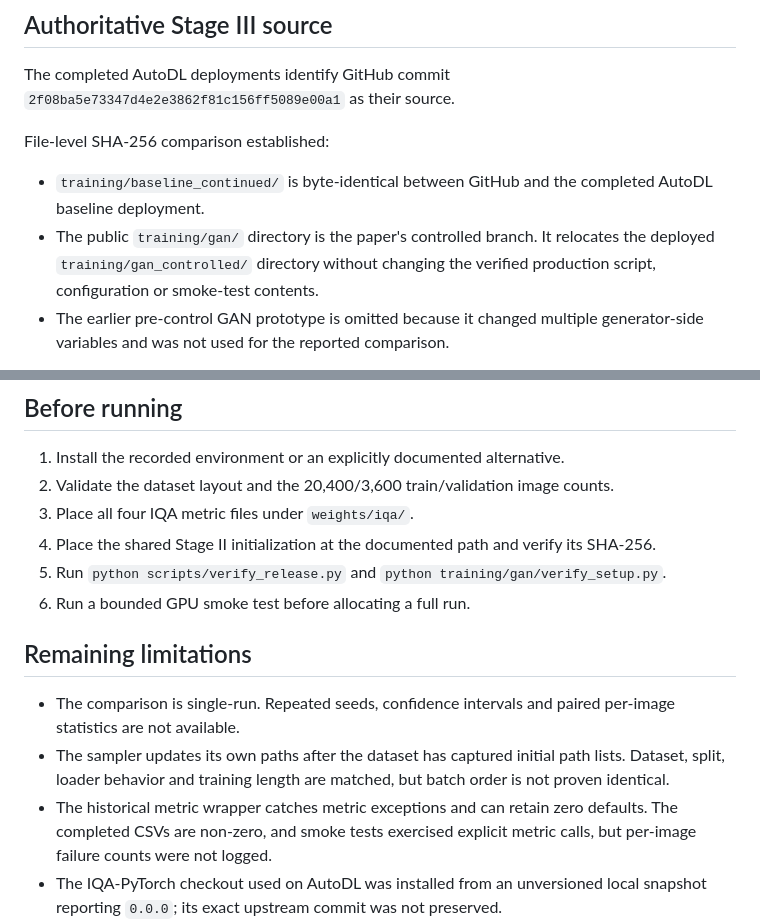
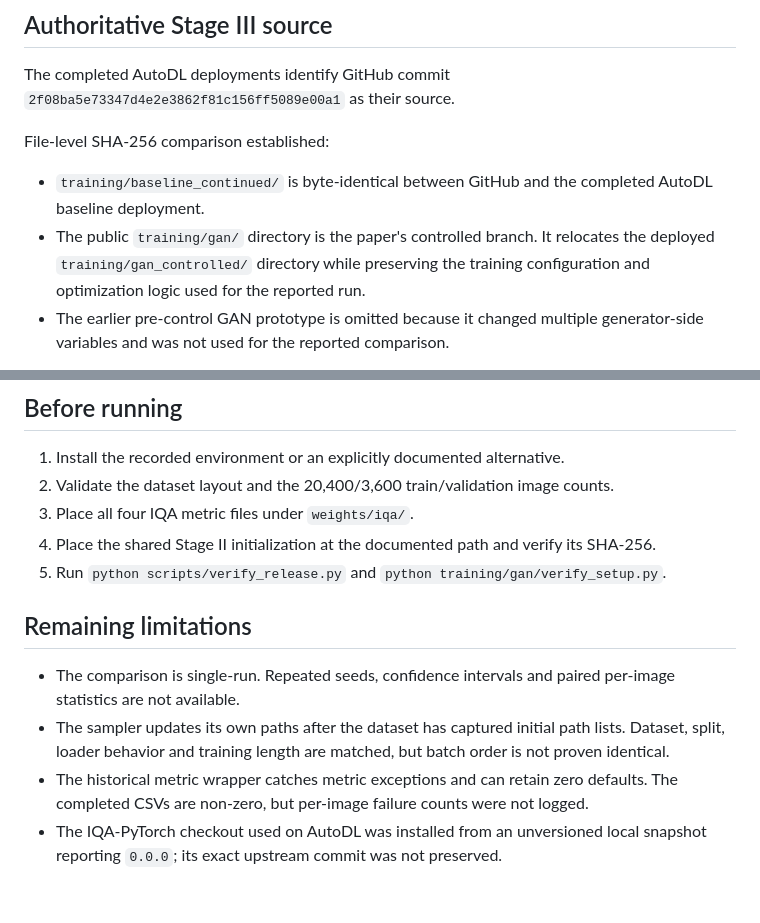
Before and after one commit to David-He-NJ/DarkIR-GAN, a Markdown page: docs/reproduction.md, 2 parts joined by grey strips. GitHub-like rendering; blank space fills up the shorter version.

Commit message:
Remove smoke-test references from reproduction notes

```diff
--- a/docs/reproduction.md
+++ b/docs/reproduction.md
@@ -8,8 +8,8 @@ File-level SHA-256 comparison established:
 
 - `training/baseline_continued/` is byte-identical between GitHub and the completed AutoDL baseline deployment.
 - The public `training/gan/` directory is the paper's controlled branch. It
-  relocates the deployed `training/gan_controlled/` directory without changing
-  the verified production script, configuration or smoke-test contents.
+  relocates the deployed `training/gan_controlled/` directory while preserving
+  the training configuration and optimization logic used for the reported run.
 - The earlier pre-control GAN prototype is omitted because it changed multiple
   generator-side variables and was not used for the reported comparison.
 
@@ -41,13 +41,12 @@ The full-validation CSVs and their audit hashes are retained under `results/stag
 3. Place all four IQA metric files under `weights/iqa/`.
 4. Place the shared Stage II initialization at the documented path and verify its SHA-256.
 5. Run `python scripts/verify_release.py` and `python training/gan/verify_setup.py`.
-6. Run a bounded GPU smoke test before allocating a full run.
 
 ## Remaining limitations
 
 - The comparison is single-run. Repeated seeds, confidence intervals and paired per-image statistics are not available.
 - The sampler updates its own paths after the dataset has captured initial path lists. Dataset, split, loader behavior and training length are matched, but batch order is not proven identical.
-- The historical metric wrapper catches metric exceptions and can retain zero defaults. The completed CSVs are non-zero, and smoke tests exercised explicit metric calls, but per-image failure counts were not logged.
+- The historical metric wrapper catches metric exceptions and can retain zero defaults. The completed CSVs are non-zero, but per-image failure counts were not logged.
 - The IQA-PyTorch checkout used on AutoDL was installed from an unversioned local snapshot reporting `0.0.0`; its exact upstream commit was not preserved.
 - The repository does not redistribute LOL-Blur or third-party IQA weights. Initialization and result checkpoints are separately hosted rather than committed to Git.
 
```
